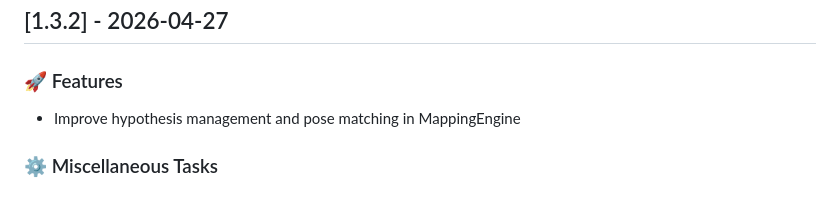
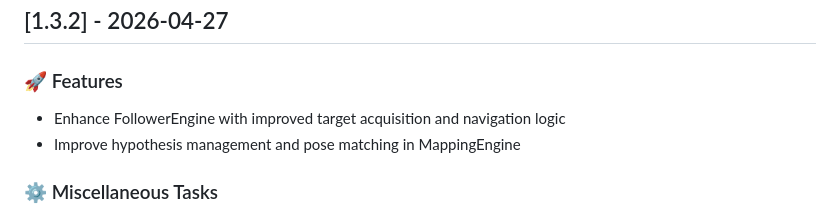
Before and after one commit to Jimmie14/fit-bpc-prp, a Markdown page: CHANGELOG.md, the part around the change. Rendered like a GitHub page.

Commit message:
ci: update changelog

```diff
--- a/CHANGELOG.md
+++ b/CHANGELOG.md
@@ -7,6 +7,7 @@
 
 ### 🚀 Features
 
+- Enhance FollowerEngine with improved target acquisition and navigation logic
 - Improve hypothesis management and pose matching in MappingEngine
 
 ### ⚙️ Miscellaneous Tasks
```
